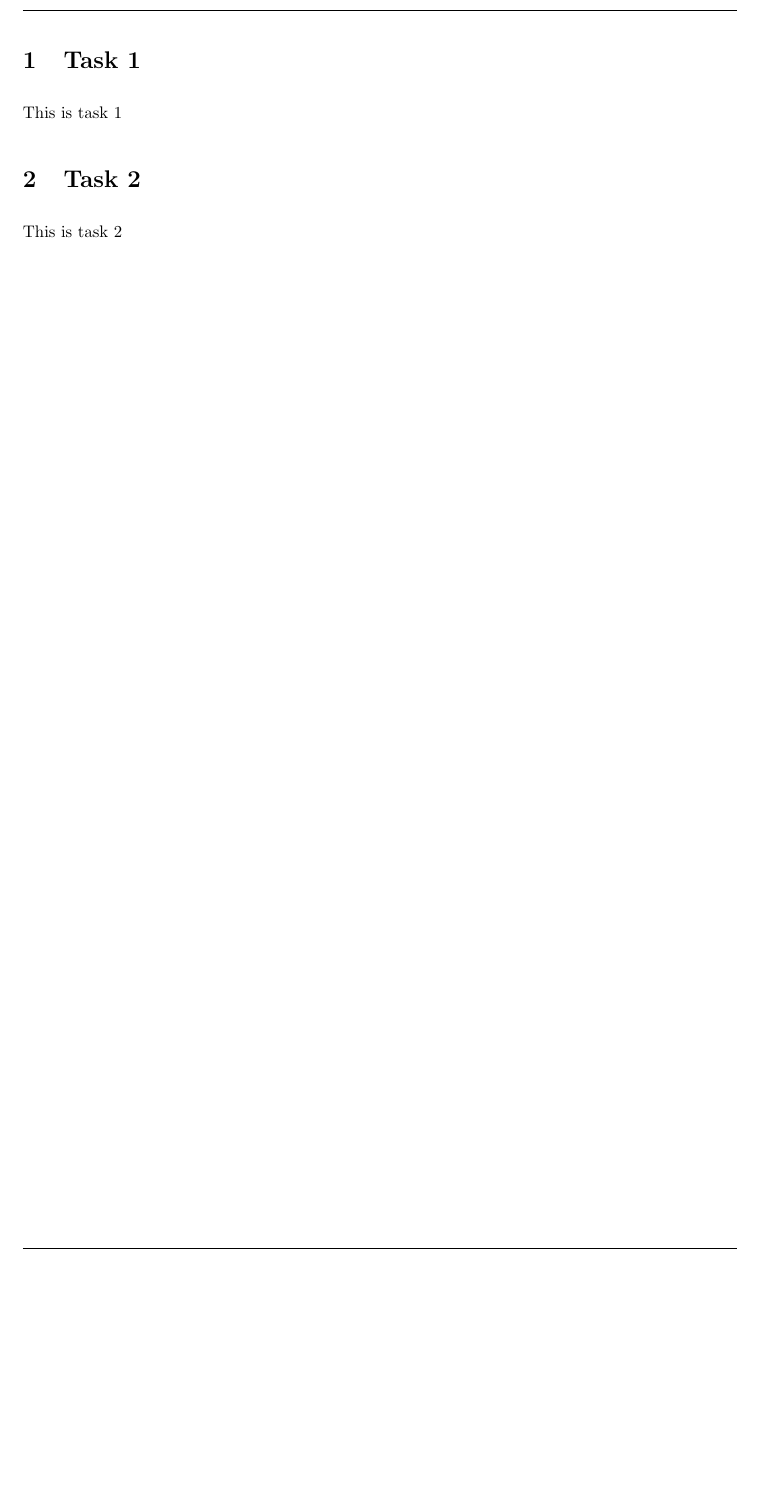
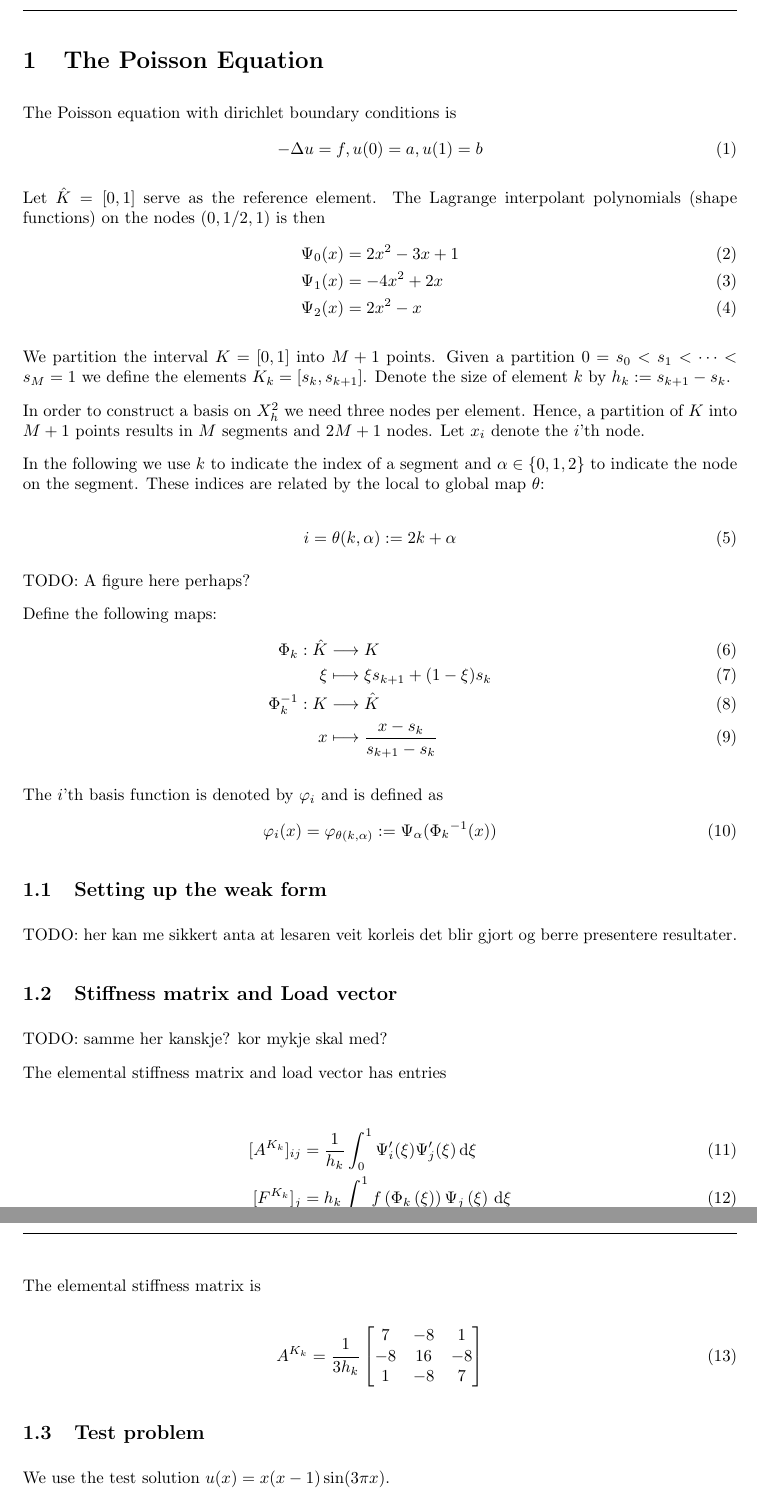
Before and after one commit to Kajrakso/numdiff_project2, a LaTeX document (report/main.tex, which reads report/Sections/Oppg1.tex, report/Sections/Oppg2.tex): part of page 2 of 2 before the commit and two parts of pages 2 and 3 of 6 after it, the two joined at a grey line, cut at the place of the change, the shorter picture padded with empty space. Compiled offline with pdfLaTeX.

Commit message:
started on the report

```diff
--- a/report/Sections/Oppg1.tex
+++ b/report/Sections/Oppg1.tex
@@ -1,3 +1,85 @@
-\section{Task 1}
+\section{The Poisson Equation}
 
-This is task 1
+The Poisson equation with dirichlet boundary conditions is
+\begin{equation}
+    - \Delta u = f, u(0) = a, u(1) = b
+\end{equation}
+
+Let \( \hat{K} = [0, 1] \) serve as the reference element.
+The Lagrange interpolant polynomials (shape functions)
+on the nodes \( (0, 1/2, 1) \) is
+then
+\begin{align}
+  \Psi_0(x) &= 2x^2 - 3x + 1\\
+  \Psi_1(x) &= -4x^2 + 2x\\
+  \Psi_2(x) &= 2x^2 - x
+\end{align}
+
+We partition the interval \( K = [0, 1] \) into \( M + 1 \) points.
+Given a partition \( 0 = s_0 < s_1 < \dots < s_M = 1  \)
+we define the elements \( K_k = [s_{k}, s_{k+1}] \).
+Denote the size of element \( k \) by \( h_k := s_{k+1} - s_{k} \).
+
+In order to construct a basis on \( X_h^2 \) we need three
+nodes per element.
+Hence, a partition of \( K \) into \( M + 1 \) points
+results in \( M \) segments and \( 2M + 1 \) nodes.
+Let \( x_i \) denote the \( i \)'th node.
+
+In the following we use \( k \) to indicate the index
+of a segment and \( \alpha \in \{  0, 1, 2  \} \) to indicate
+the node on the segment. These indices are related by the
+local to global map \( \theta \):
+
+\begin{equation}
+  i = \theta(k, \alpha) := 2k + \alpha
+\end{equation}
+
+TODO: A figure here perhaps?
+
+Define the following maps:
+\begin{align}
+  \Phi_k : \hat{K} &\longrightarrow  K \\
+  \xi & \longmapsto \xi s_{k+1} + (1-\xi) s_{k} \\
+  \Phi_k^{-1} : K &\longrightarrow  \hat{K} \\
+  x & \longmapsto \frac{x - s_k}{s_{k+1} - s_k}
+\end{align}
+
+The \( i \)'th basis function is denoted by \( \varphi_i \)
+and is defined as
+\begin{equation}
+  \varphi_i(x) = \varphi_{\theta(k, \alpha)} := \Psi_{\alpha}({{\Phi_k}^{-1}(x) })
+\end{equation}
+
+\subsection{Setting up the weak form}
+
+TODO: her kan me sikkert anta at lesaren veit korleis det blir gjort
+og berre presentere resultater.
+
+\subsection{Stiffness matrix and Load vector}
+
+TODO: samme her kanskje? kor mykje skal med?
+
+The elemental stiffness matrix and load vector has entries
+
+\begin{align}
+  [A^{K_k}]_{ij} &= \frac{1}{h_k} \int_{0}^{1} \Psi_i'(\xi)\Psi_j'(\xi) \,\mathrm{d}\xi \\
+  [F^{K_k}]_j &= h_k \int_{0}^{1} f\left(\Phi_k\left(\xi\right)\right) \Psi_j\left(\xi\right) \,\mathrm{d}\xi
+\end{align}
+
+The elemental stiffness matrix is
+
+\begin{equation}
+  A^{K_k} = \frac{1}{3h_k}
+  \begin{bmatrix}
+  7 & -8 & 1\\
+  -8 & 16 & -8\\
+  1 & -8 & 7\\
+  \end{bmatrix}
+\end{equation}
+
+\subsection{Test problem}
+
+We use the test solution \( u(x) = x(x-1)\sin(3\pi x) \).
+
+\begin{equation}
--- a/report/Sections/Oppg2.tex
+++ b/report/Sections/Oppg2.tex
@@ -1,3 +1,2 @@
-\section{Task 2}
+\section{A PDE optimal control problem}
 
-This is task 2
```
Also changed, not shown: report/main.tex (+1 -4 lines), report/Images/plots/task1_conv_plot.pdf (added), report/Images/plots/task1_test_sol.pdf (added), report/Images/plots/task2_fig_0.pdf (added), report/Images/plots/task2_fig_1.pdf (added), report/Images/plots/task2_fig_2.pdf (added), report/Sections/Oppg1.tex (25 more changed lines), report/Sections/Oppg2.tex (33 more changed lines), 1 other file.
